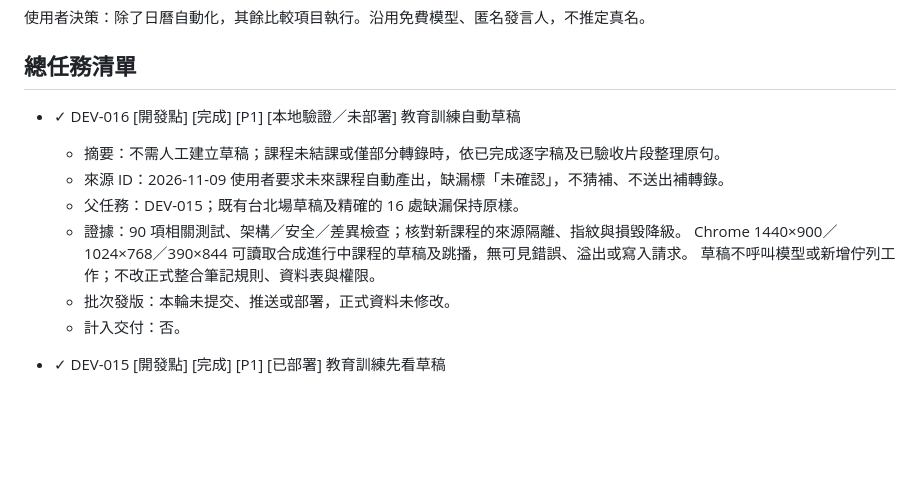
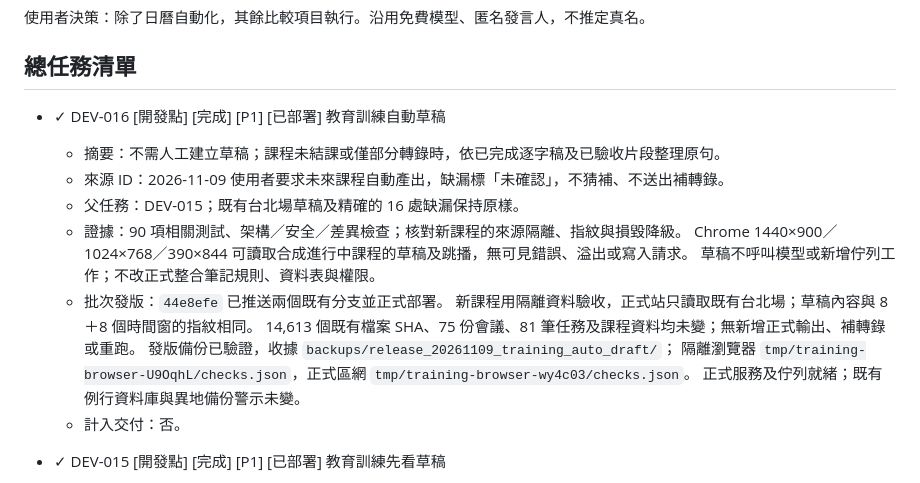
Before and after one commit to balboku/meeting_assistant, a Markdown page: ai-doc/dev_task.md, the part around the change. Drawn GitHub-style; blank space fills up the shorter version.

Commit message:
docs: record verified automatic training draft deployment

```diff
--- a/ai-doc/dev_task.md
+++ b/ai-doc/dev_task.md
@@ -4,14 +4,19 @@
 
 ## 總任務清單
 
-- ✓ DEV-016 [開發點] [完成] [P1] [本地驗證／未部署] 教育訓練自動草稿
+- ✓ DEV-016 [開發點] [完成] [P1] [已部署] 教育訓練自動草稿
   - 摘要：不需人工建立草稿；課程未結課或僅部分轉錄時，依已完成逐字稿及已驗收片段整理原句。
   - 來源 ID：2026-11-09 使用者要求未來課程自動產出，缺漏標「未確認」，不猜補、不送出補轉錄。
   - 父任務：DEV-015；既有台北場草稿及精確的 16 處缺漏保持原樣。
   - 證據：90 項相關測試、架構／安全／差異檢查；核對新課程的來源隔離、指紋與損毀降級。
     Chrome 1440×900／1024×768／390×844 可讀取合成進行中課程的草稿及跳播，無可見錯誤、溢出或寫入請求。
     草稿不呼叫模型或新增佇列工作；不改正式整合筆記規則、資料表與權限。
-  - 批次發版：本輪未提交、推送或部署，正式資料未修改。
+  - 批次發版：`44e8efe` 已推送兩個既有分支並正式部署。
+    新課程用隔離資料驗收，正式站只讀取既有台北場；草稿內容與 8＋8 個時間窗的指紋相同。
+    14,613 個既有檔案 SHA、75 份會議、81 筆任務及課程資料均未變；無新增正式輸出、補轉錄或重跑。
+    發版備份已驗證，收據 `backups/release_20261109_training_auto_draft/`；
+    隔離瀏覽器 `tmp/training-browser-U9OqhL/checks.json`，正式區網 `tmp/training-browser-wy4c03/checks.json`。
+    正式服務及佇列就緒；既有例行資料庫與異地備份警示未變。
   - 計入交付：否。
 
 - ✓ DEV-015 [開發點] [完成] [P1] [已部署] 教育訓練先看草稿
```
Also changed, not shown: ai-doc/documentation_map.md (+2 -0 lines).
